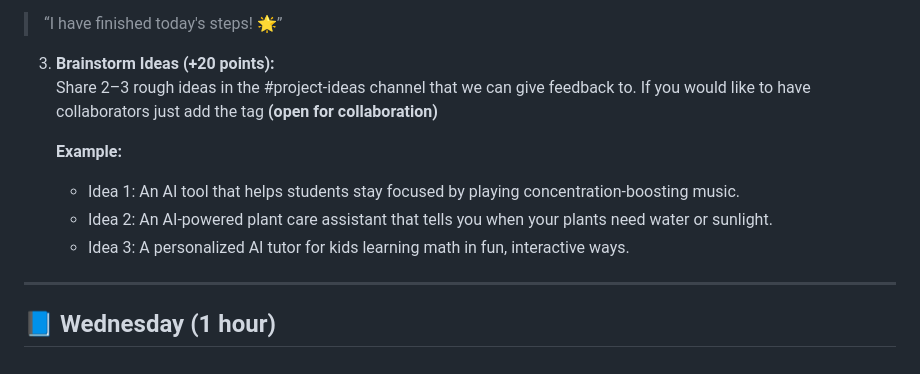
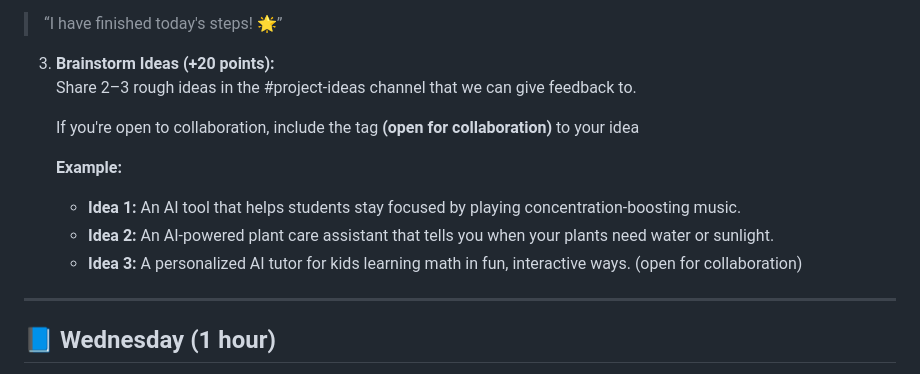
Before and after one commit to vancouver-ai-space/vancouver-ai-space, a Markdown page: week1.md, the part around the change. GitHub-like rendering.

```diff
--- a/week1.md
+++ b/week1.md
@@ -29,12 +29,13 @@ Everything you do earns points toward your Certificate of Completion (and braggi
 
 3. **Brainstorm Ideas (+20 points):**
    Share 2–3 rough ideas in the #project-ideas channel that we can give feedback to.
-   If you would like to have collaborators just add the tag **(open for collaboration)**
+
+   If you're open to collaboration, include the tag **(open for collaboration)** to your idea
 
    **Example:**
-   - Idea 1: An AI tool that helps students stay focused by playing concentration-boosting music.
-   - Idea 2: An AI-powered plant care assistant that tells you when your plants need water or sunlight.
-   - Idea 3: A personalized AI tutor for kids learning math in fun, interactive ways.
+   - **Idea 1:** An AI tool that helps students stay focused by playing concentration-boosting music.
+   - **Idea 2:** An AI-powered plant care assistant that tells you when your plants need water or sunlight.
+   - **Idea 3:** A personalized AI tutor for kids learning math in fun, interactive ways. (open for collaboration)
 ---
 ## :blue_book: Wednesday (1 hour)
 1. **Attend Lecture 1 (7–8 PM):**
```
